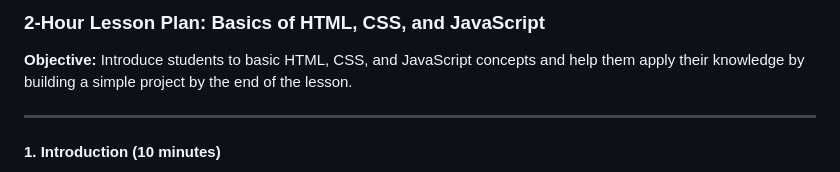
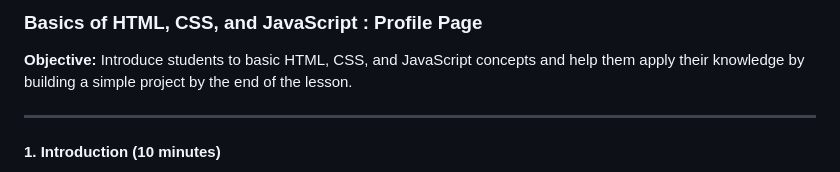
Before and after one commit to letphil/profile-page, a Markdown page: README.md, the part around the change. Drawn GitHub-style.

```diff
--- a/README.md
+++ b/README.md
@@ -1,4 +1,4 @@
-### 2-Hour Lesson Plan: Basics of HTML, CSS, and JavaScript
+### Basics of HTML, CSS, and JavaScript : Profile Page
 
 **Objective:** Introduce students to basic HTML, CSS, and JavaScript concepts and help them apply their knowledge by building a simple project by the end of the lesson.
 
```
